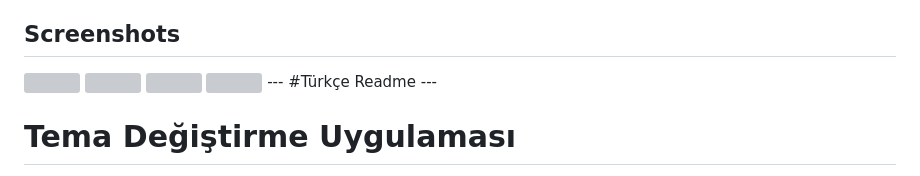
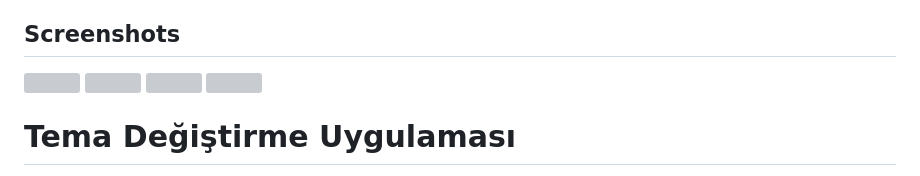
Before and after one commit to HaticeDilmac/change_theme_example, a Markdown page: README.md, the part around the change. Rendered like a GitHub page; grey boxes are pictures that could not be loaded.

```diff
--- a/README.md
+++ b/README.md
@@ -51,9 +51,8 @@ flutter run
 <img src="https://github.com/HaticeDilmac/change_theme_example/assets/100489350/a2fefd07-ef22-47f6-8f4d-f396eb2372f8" width="200" height="400">
 <img src="https://github.com/HaticeDilmac/change_theme_example/assets/100489350/8fd0e934-430c-4c84-8c42-c8747d513b1c" width="200" height="400">
 <img src="https://github.com/HaticeDilmac/change_theme_example/assets/100489350/205715e7-dba9-47bb-9d4d-7f5e3a692df6" width="200" height="400">
----
-#Türkçe Readme
----
+
+
 
 # Tema Değiştirme Uygulaması
 
```
